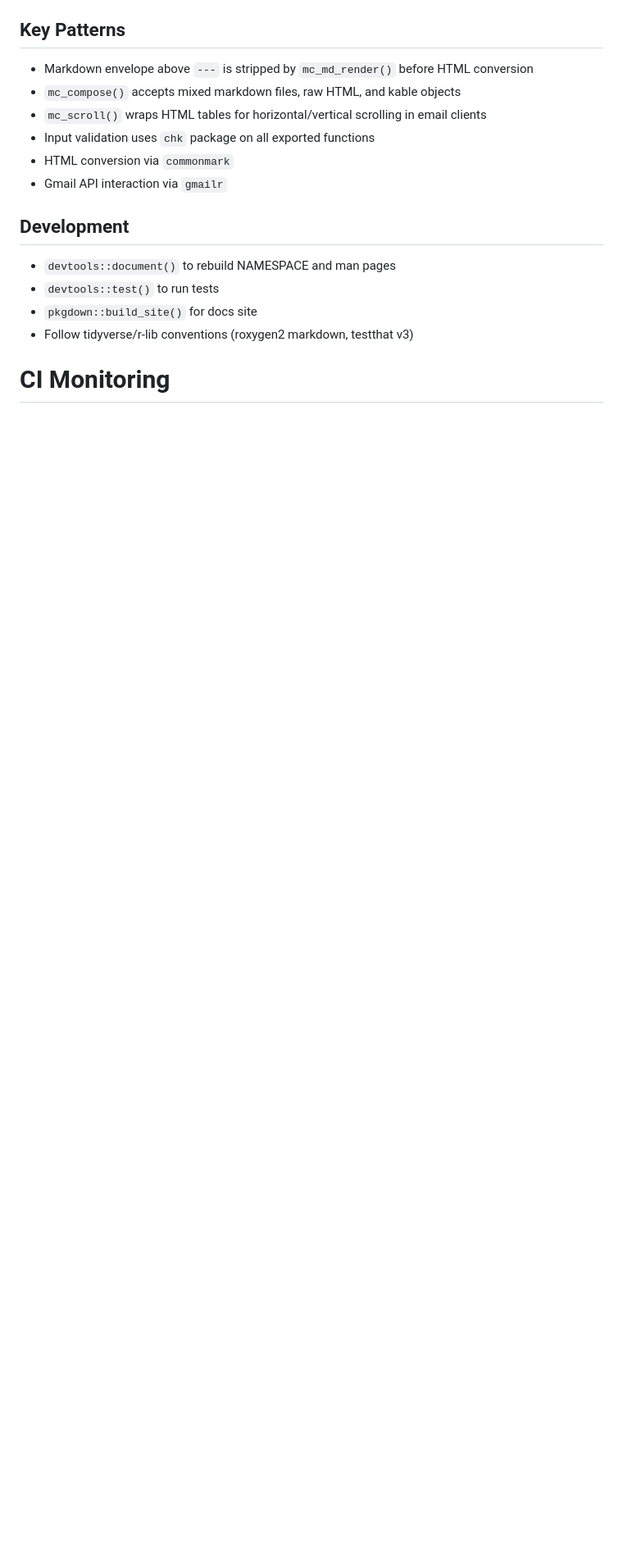
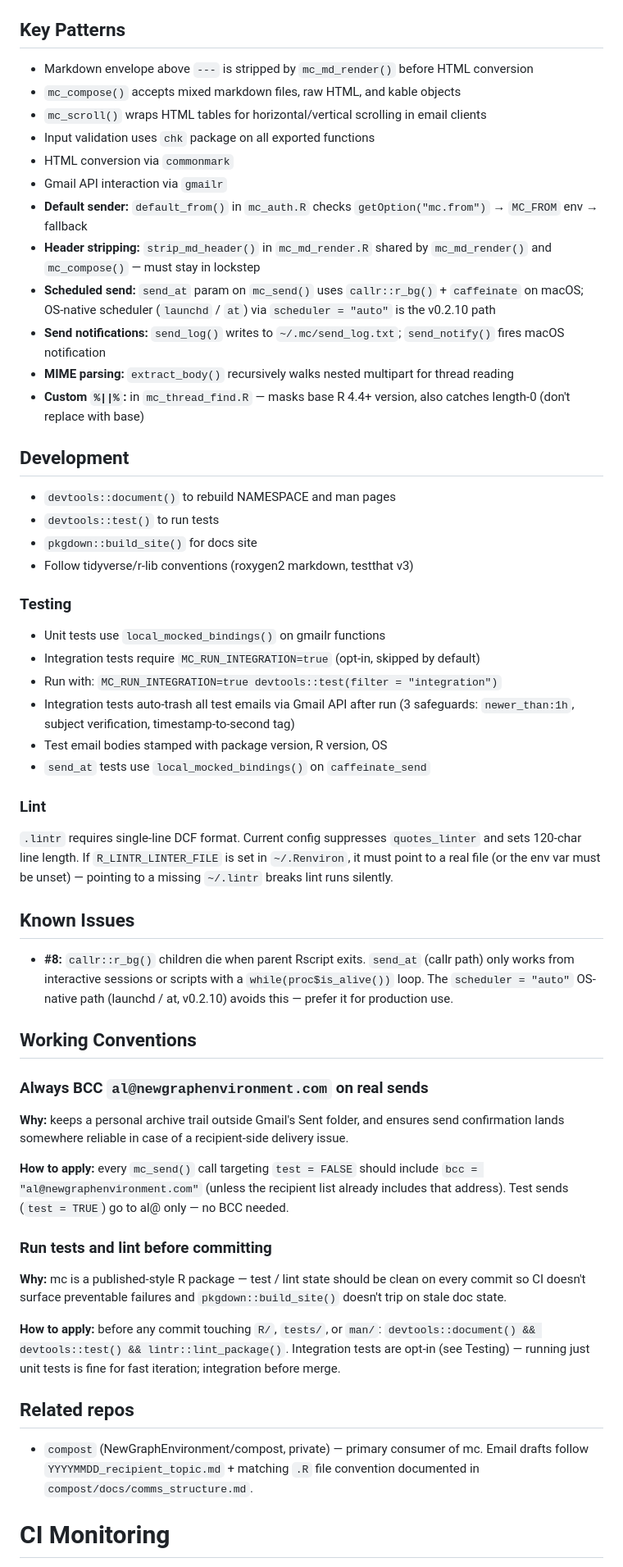
Before and after one commit to NewGraphEnvironment/mc, a Markdown page: CLAUDE.md, the part around one of its changes. Shown at 82% size. GitHub-like rendering; blank space fills up the shorter version.

Commit message:
Migrate durable memory to CLAUDE.md (no docs/ needed)
Following NewGraphEnvironment/soul#47 recipe + claude-memory-audit
report. mc memory was all in MEMORY.md (53 lines, 7 sections).
Migrated durable content into CLAUDE.md project section since this
small R package doesn't need a docs/ directory — pkgdown + man/ +
vignettes already cover user-facing reference; CLAUDE.md handles dev
context.

Changes:

- Fix stale "Status" line (0.0.0.9000 → 0.2.10 active)
- Expand Key Patterns with implementation details (default_from,
  strip_md_header, send_at scheduler, MIME parsing, %||% mask)
- Add Development > Testing subsection (unit + integration test
  patterns, MC_RUN_INTEGRATION gating, auto-trash safeguards)
- Add Development > Lint subsection (.lintr DCF format, R_LINTR_
  LINTER_FILE env trap)
- Add Known Issues section (#8 callr::r_bg parent-exit bug)
- Add Working Conventions section: BCC al@ on real sends, run tests +
  lint before committing
- Add Related repos pointer to compost/docs/comms_structure.md for the
  draft naming convention

Skipped from memory (canonical elsewhere):

- Package State (version, test counts) — DESCRIPTION and devtools::
  test() are authoritative; memory was stale (said 0.1.0, actual 0.2.10)
- Key Architecture function list — pkgdown function index canonical
- Draft naming pattern — compost/docs/comms_structure.md canonical
- options(mc.from = ...) — user-specific .Rprofile config

After this migration the mc MEMORY.md file has no durable content
left; can be deleted on the source machine without loss.

Relates to NewGraphEnvironment/soul#47

```diff
--- a/CLAUDE.md
+++ b/CLAUDE.md
@@ -27,6 +27,12 @@ Mail Composer — compose, draft, and send emails from markdown via the Gmail AP
 - Input validation uses `chk` package on all exported functions
 - HTML conversion via `commonmark`
 - Gmail API interaction via `gmailr`
+- **Default sender:** `default_from()` in `mc_auth.R` checks `getOption("mc.from")` → `MC_FROM` env → fallback
+- **Header stripping:** `strip_md_header()` in `mc_md_render.R` shared by `mc_md_render()` and `mc_compose()` — must stay in lockstep
+- **Scheduled send:** `send_at` param on `mc_send()` uses `callr::r_bg()` + `caffeinate` on macOS; OS-native scheduler (`launchd` / `at`) via `scheduler = "auto"` is the v0.2.10 path
+- **Send notifications:** `send_log()` writes to `~/.mc/send_log.txt`; `send_notify()` fires macOS notification
+- **MIME parsing:** `extract_body()` recursively walks nested multipart for thread reading
+- **Custom `%||%`:** in `mc_thread_find.R` — masks base R 4.4+ version, also catches length-0 (don't replace with base)
 
 ## Development
 
@@ -34,6 +40,41 @@ Mail Composer — compose, draft, and send emails from markdown via the Gmail AP
 - `devtools::test()` to run tests
 - `pkgdown::build_site()` for docs site
 - Follow tidyverse/r-lib conventions (roxygen2 markdown, testthat v3)
+
+### Testing
+
+- Unit tests use `local_mocked_bindings()` on gmailr functions
+- Integration tests require `MC_RUN_INTEGRATION=true` (opt-in, skipped by default)
+- Run with: `MC_RUN_INTEGRATION=true devtools::test(filter = "integration")`
+- Integration tests auto-trash all test emails via Gmail API after run (3 safeguards: `newer_than:1h`, subject verification, timestamp-to-second tag)
+- Test email bodies stamped with package version, R version, OS
+- `send_at` tests use `local_mocked_bindings()` on `caffeinate_send`
+
+### Lint
+
+`.lintr` requires single-line DCF format. Current config suppresses `quotes_linter` and sets 120-char line length. If `R_LINTR_LINTER_FILE` is set in `~/.Renviron`, it must point to a real file (or the env var must be unset) — pointing to a missing `~/.lintr` breaks lint runs silently.
+
+## Known Issues
+
+- **#8:** `callr::r_bg()` children die when parent Rscript exits. `send_at` (callr path) only works from interactive sessions or scripts with a `while(proc$is_alive())` loop. The `scheduler = "auto"` OS-native path (launchd / at, v0.2.10) avoids this — prefer it for production use.
+
+## Working Conventions
+
+### Always BCC `al@newgraphenvironment.com` on real sends
+
+**Why:** keeps a personal archive trail outside Gmail's Sent folder, and ensures send confirmation lands somewhere reliable in case of a recipient-side delivery issue.
+
+**How to apply:** every `mc_send()` call targeting `test = FALSE` should include `bcc = "al@newgraphenvironment.com"` (unless the recipient list already includes that address). Test sends (`test = TRUE`) go to al@ only — no BCC needed.
+
+### Run tests and lint before committing
+
+**Why:** mc is a published-style R package — test / lint state should be clean on every commit so CI doesn't surface preventable failures and `pkgdown::build_site()` doesn't trip on stale doc state.
+
+**How to apply:** before any commit touching `R/`, `tests/`, or `man/`: `devtools::document() && devtools::test() && lintr::lint_package()`. Integration tests are opt-in (see Testing) — running just unit tests is fine for fast iteration; integration before merge.
+
+## Related repos
+
+- `compost` (NewGraphEnvironment/compost, private) — primary consumer of mc. Email drafts follow `YYYYMMDD_recipient_topic.md` + matching `.R` file convention documented in `compost/docs/comms_structure.md`.
 
 <!-- BEGIN SOUL CONVENTIONS — DO NOT EDIT BELOW THIS LINE -->
 
```
Also changed, not shown: other parts of CLAUDE.md (+3 -3 lines).
